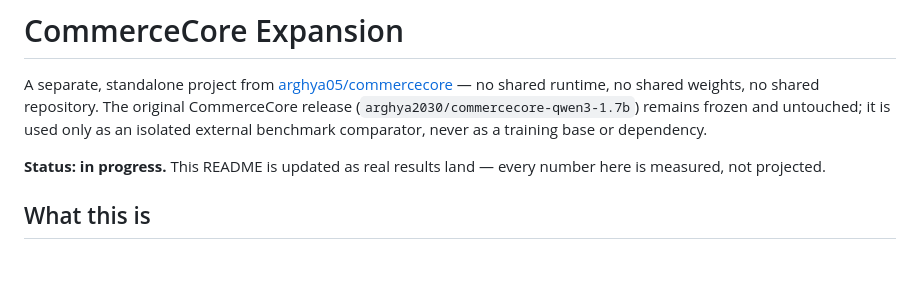
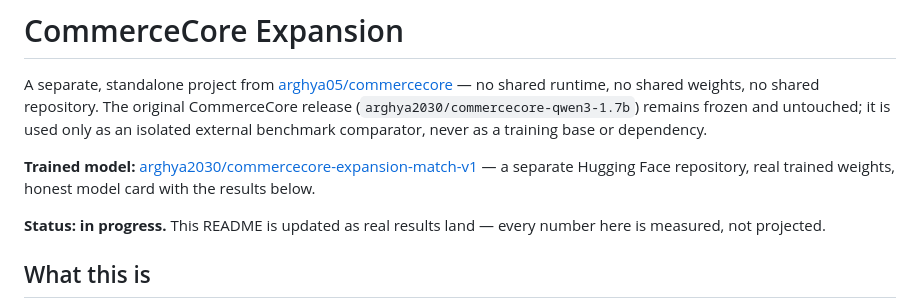
Before and after one commit to arghya05/commercecore-expansion, a Markdown page: README.md, the part around the change. GitHub-like rendering; blank space fills up the shorter version.

Commit message:
Link published Hugging Face model repo

```diff
--- a/README.md
+++ b/README.md
@@ -1,6 +1,8 @@
 # CommerceCore Expansion
 
 A separate, standalone project from [arghya05/commercecore](https://github.com/arghya05/commercecore) — no shared runtime, no shared weights, no shared repository. The original CommerceCore release (`arghya2030/commercecore-qwen3-1.7b`) remains frozen and untouched; it is used only as an isolated external benchmark comparator, never as a training base or dependency.
+
+**Trained model:** [arghya2030/commercecore-expansion-match-v1](https://huggingface.co/arghya2030/commercecore-expansion-match-v1) — a separate Hugging Face repository, real trained weights, honest model card with the results below.
 
 **Status: in progress.** This README is updated as real results land — every number here is measured, not projected.
 
```
